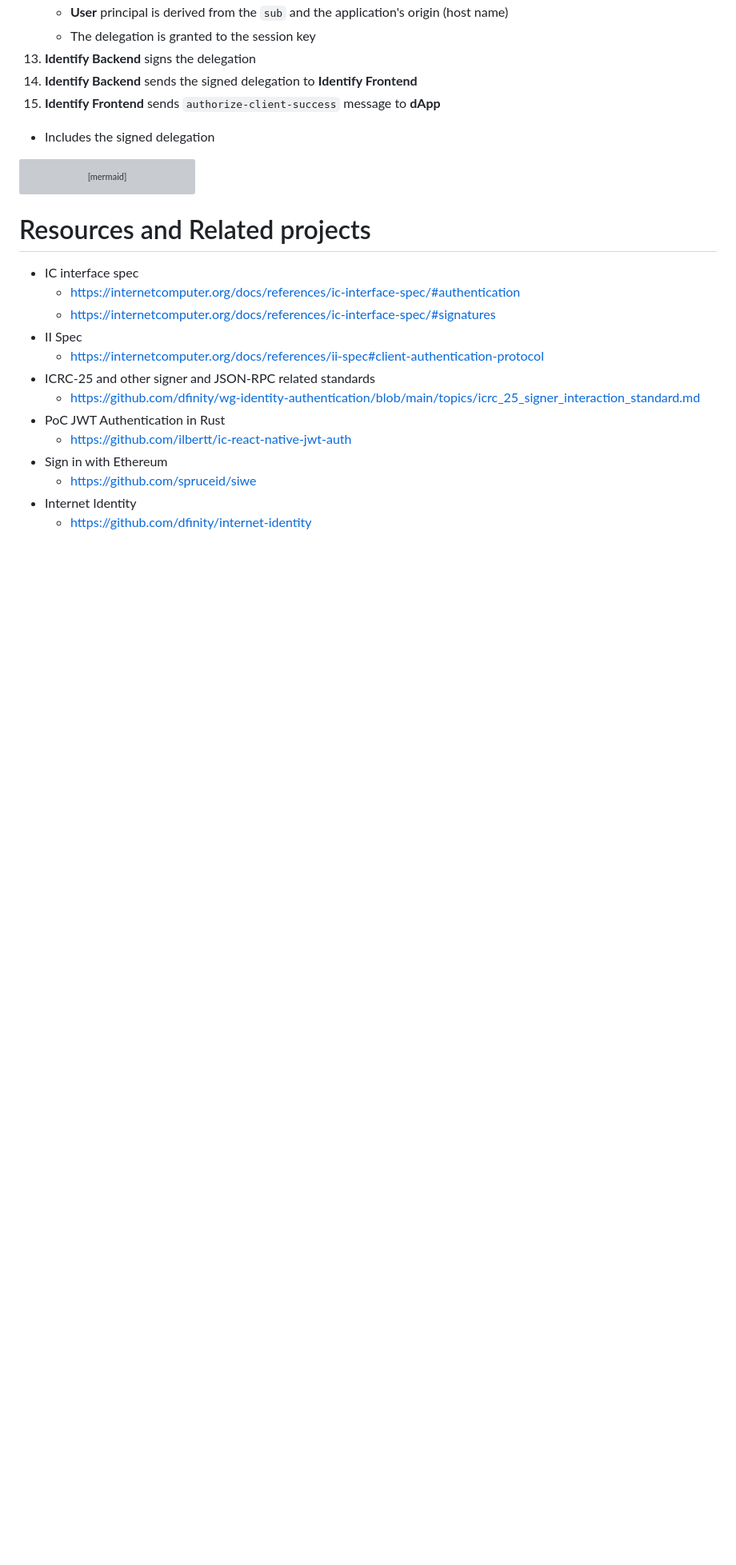
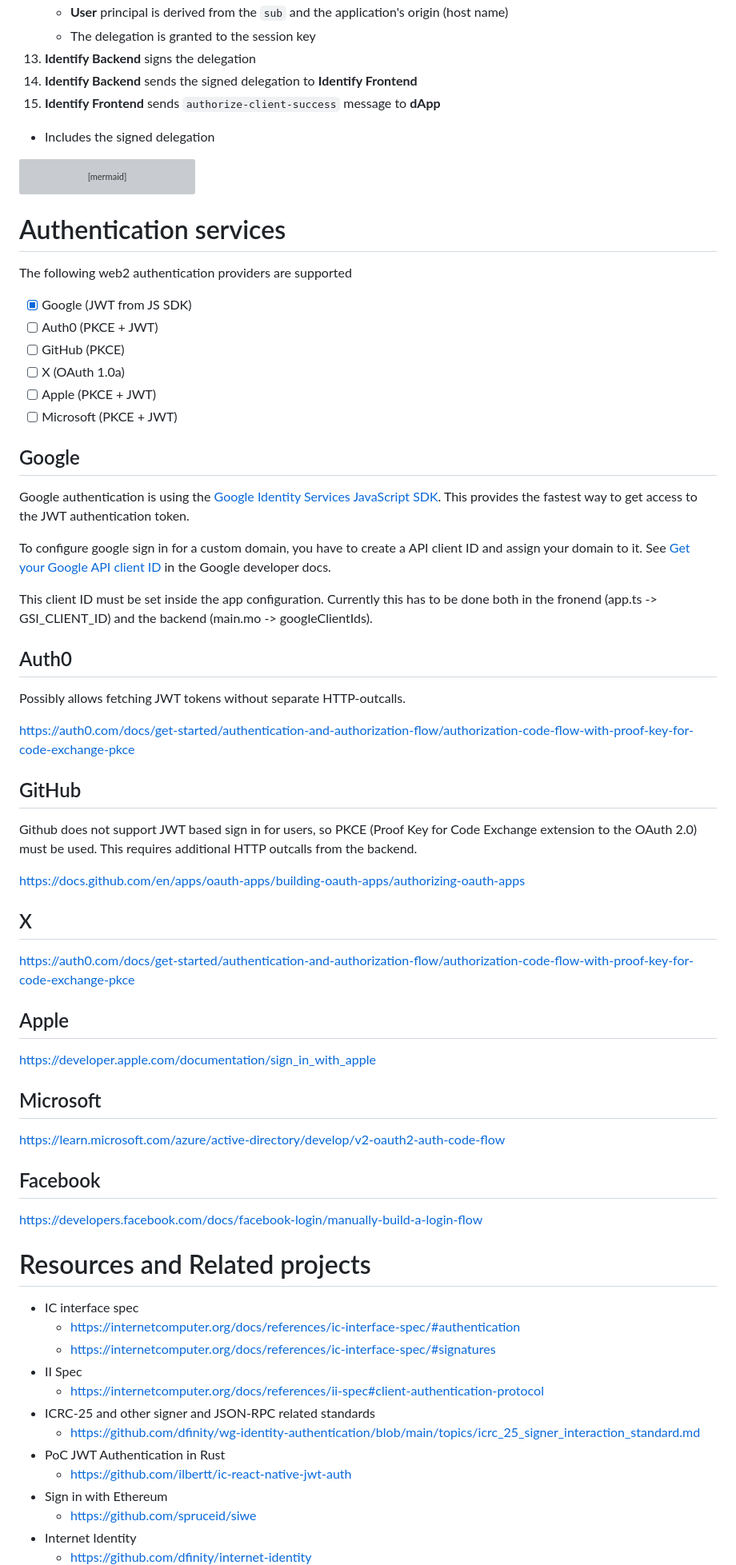
Before and after one commit to f0i/identify, a Markdown page: README.md, the part around the change. Shown at 80% size. Rendered like a GitHub page; blank space fills up the shorter version; grey boxes are pictures that could not be loaded.

Commit message:
Add list of web2 login providers to integrate

````diff
--- a/README.md
+++ b/README.md
@@ -137,6 +137,58 @@ sequenceDiagram
     note over U, A: User is now signed in
 ```
 
+# Authentication services
+
+The following web2 authentication providers are supported
+
+- [x] Google (JWT from JS SDK)
+- [ ] Auth0 (PKCE + JWT)
+- [ ] GitHub (PKCE)
+- [ ] X (OAuth 1.0a)
+- [ ] Apple (PKCE + JWT)
+- [ ] Microsoft (PKCE + JWT)
+
+## Google
+
+Google authentication is using the [Google Identity Services JavaScript SDK](https://developers.google.com/identity/gsi/web/guides/overview).
+This provides the fastest way to get access to the JWT authentication token.
+
+To configure google sign in for a custom domain, you have to create a API client ID and assign your domain to it.
+See [Get your Google API client ID](https://developers.google.com/identity/oauth2/web/guides/get-google-api-clientid) in the Google developer docs.
+
+This client ID must be set inside the app configuration.
+Currently this has to be done both in the fronend (app.ts -> GSI_CLIENT_ID) and the backend (main.mo -> googleClientIds).
+
+## Auth0
+
+Possibly allows fetching JWT tokens without separate HTTP-outcalls.
+
+https://auth0.com/docs/get-started/authentication-and-authorization-flow/authorization-code-flow-with-proof-key-for-code-exchange-pkce
+
+## GitHub
+
+Github does not support JWT based sign in for users, so PKCE (Proof Key for Code Exchange extension to the OAuth 2.0) must be used.
+This requires additional HTTP outcalls from the backend.
+
+https://docs.github.com/en/apps/oauth-apps/building-oauth-apps/authorizing-oauth-apps
+
+## X
+
+https://auth0.com/docs/get-started/authentication-and-authorization-flow/authorization-code-flow-with-proof-key-for-code-exchange-pkce
+
+## Apple
+
+https://developer.apple.com/documentation/sign_in_with_apple
+
+## Microsoft
+
+https://learn.microsoft.com/azure/active-directory/develop/v2-oauth2-auth-code-flow
+
+## Facebook
+
+https://developers.facebook.com/docs/facebook-login/manually-build-a-login-flow
+
+
 # Resources and Related projects
 
 - IC interface spec
````
